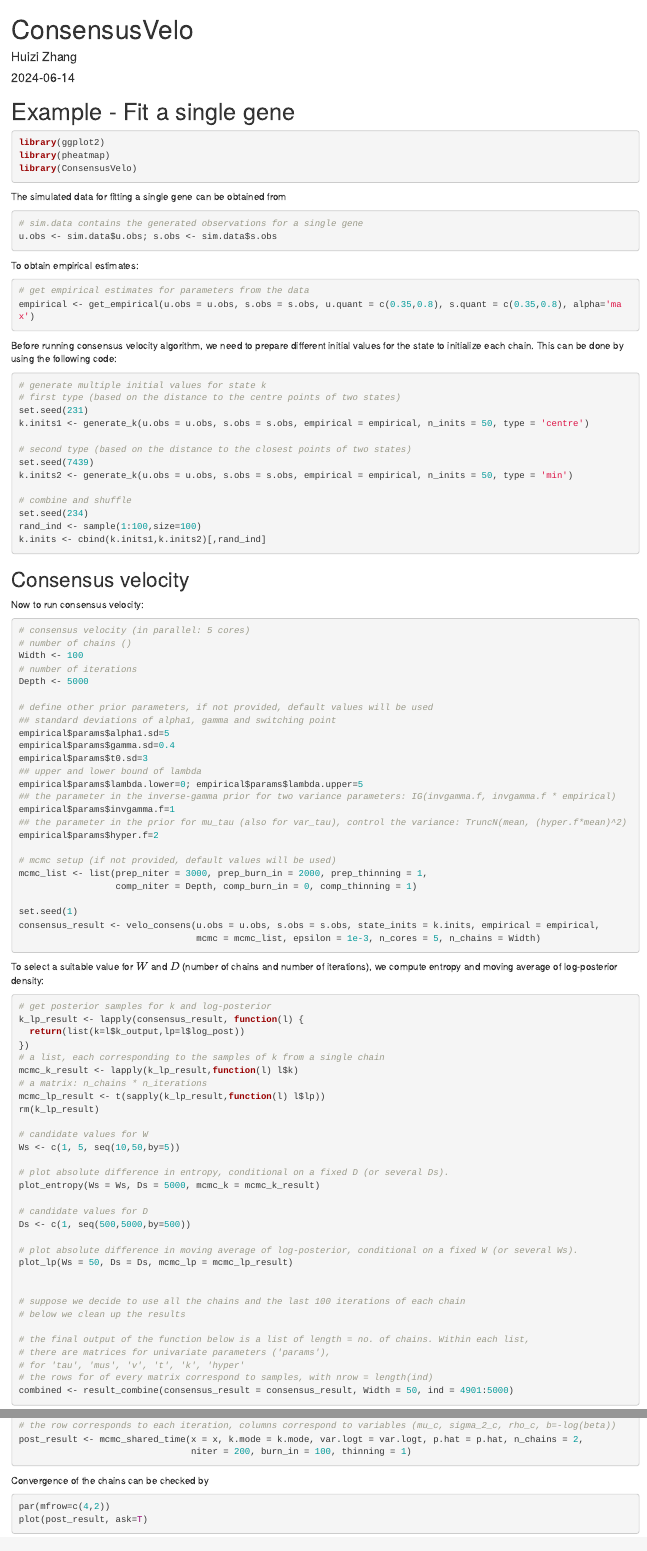
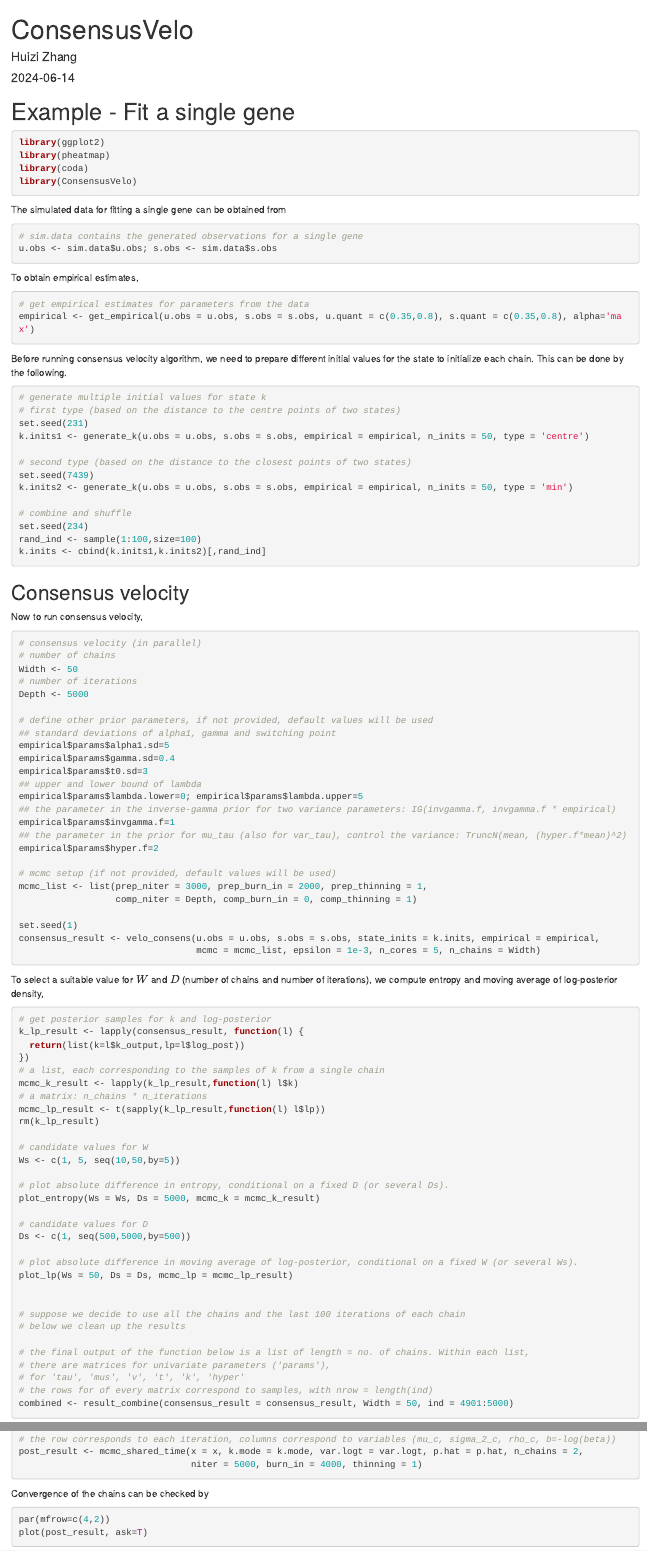
Before and after one commit to huizizhang949/ConsensusVelo, an R Markdown document (demo/demo.Rmd): the page in a window 1100 px wide, from its top, and a second part further down, joined at a grey line. Rendered offline with R 4.5, knitr and Pandoc, with nearby package versions.

Commit message:
update documentation

````diff
--- a/demo/demo.Rmd
+++ b/demo/demo.Rmd
@@ -14,6 +14,7 @@ knitr::opts_chunk$set(echo = TRUE, warning = FALSE, message = FALSE, eval = FALS
 ```{r}
 library(ggplot2)
 library(pheatmap)
+library(coda)
 library(ConsensusVelo)
 ```
 
@@ -24,14 +25,14 @@ The simulated data for fitting a single gene can be obtained from
 u.obs <- sim.data$u.obs; s.obs <- sim.data$s.obs
 ```
 
-To obtain empirical estimates:
+To obtain empirical estimates,
 
 ```{r}
 # get empirical estimates for parameters from the data
 empirical <- get_empirical(u.obs = u.obs, s.obs = s.obs, u.quant = c(0.35,0.8), s.quant = c(0.35,0.8), alpha='max')
 ```
 
-Before running consensus velocity algorithm, we need to prepare different initial values for the state to initialize each chain. This can be done by using the following code:
+Before running consensus velocity algorithm, we need to prepare different initial values for the state to initialize each chain. This can be done by the following.
 
 ```{r}
 # generate multiple initial values for state k
@@ -51,12 +52,12 @@ k.inits <- cbind(k.inits1,k.inits2)[,rand_ind]
 
 ## Consensus velocity
 
-Now to run consensus velocity:
+Now to run consensus velocity,
 
 ```{r}
-# consensus velocity (in parallel: 5 cores)
-# number of chains ()
-Width <- 100
+# consensus velocity (in parallel)
+# number of chains
+Width <- 50
 # number of iterations
 Depth <- 5000
 
@@ -81,7 +82,7 @@ consensus_result <- velo_consens(u.obs = u.obs, s.obs = s.obs, state_inits = k.i
                                  mcmc = mcmc_list, epsilon = 1e-3, n_cores = 5, n_chains = Width)
 ```
 
-To select a suitable value for $W$ and $D$ (number of chains and number of iterations), we compute entropy and moving average of log-posterior density:
+To select a suitable value for $W$ and $D$ (number of chains and number of iterations), we compute entropy and moving average of log-posterior density,
 
 ```{r}
 # get posterior samples for k and log-posterior
@@ -207,7 +208,7 @@ The model can be fitted through the following:
 # the output is a list of length = n_chains, within each list is a matrix
 # the row corresponds to each iteration, columns correspond to variables (mu_c, sigma_2_c, rho_c, b=-log(beta))
 post_result <- mcmc_shared_time(x = x, k.mode = k.mode, var.logt = var.logt, p.hat = p.hat, n_chains = 2,
-                                niter = 200, burn_in = 100, thinning = 1)
+                                niter = 5000, burn_in = 4000, thinning = 1)
 
 ```
 
````
Also changed, not shown: R/post_process.R (+4 -4 lines), R/ppc.R (+1 -1 lines), R/summary_consens.R (+3 -3 lines), R/velo_consens.R (+4 -4 lines), demo/demo.Rmd (6 more changed lines), 6 other files.
